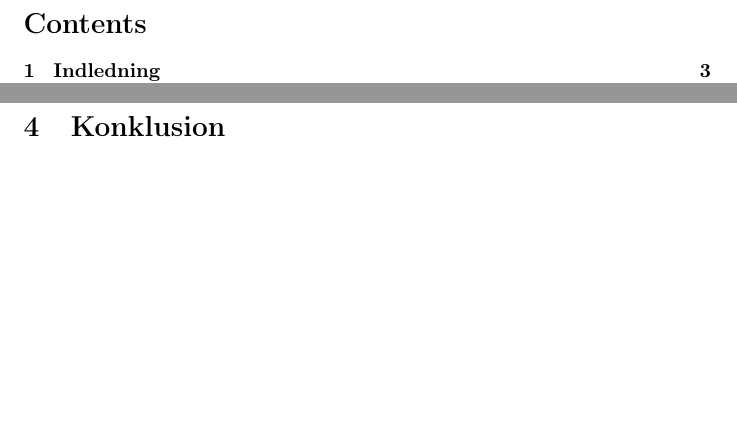
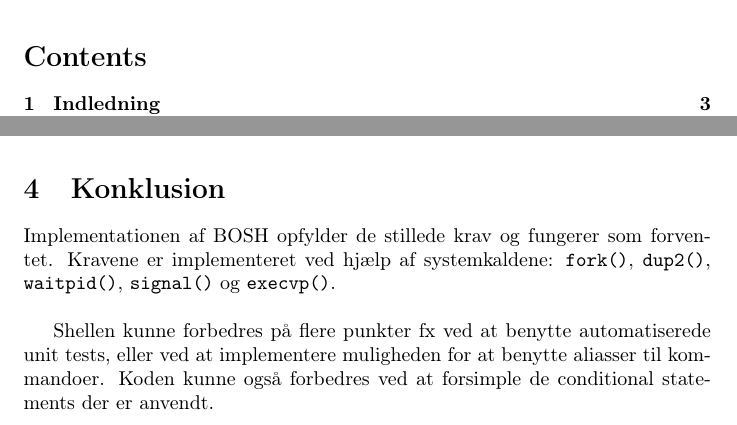
Before and after one commit to andersfischernielsen/BOSC, a LaTeX document (ObligatoriskOpgave1/tex/main.tex, which reads ObligatoriskOpgave1/tex/chapters/4-konklusion.tex): two parts of pages 2 and 9 of 9, joined at a grey line, cut so that both start at the same text, the shorter picture padded with empty space. Compiled offline with pdfLaTeX.

Commit message:
Added header and page footer. Aswell as the first draft of the conclusion

```diff
--- a/ObligatoriskOpgave1/tex/chapters/4-konklusion.tex
+++ b/ObligatoriskOpgave1/tex/chapters/4-konklusion.tex
@@ -1 +1,4 @@
 \section{Konklusion}
+Implementationen af BOSH opfylder de stillede krav og fungerer som forventet. Kravene er implementeret ved hjælp af systemkaldene: \verb+fork()+, \verb+dup2()+, \verb+waitpid()+, \verb+signal()+ og \verb+execvp()+.\\
+
+Shellen kunne forbedres på flere punkter fx ved at benytte automatiserede unit tests, eller ved at implementere muligheden for at benytte aliasser til kommandoer. Koden kunne også forbedres ved at forsimple de conditional statements der er anvendt.
--- a/ObligatoriskOpgave1/tex/main.tex
+++ b/ObligatoriskOpgave1/tex/main.tex
@@ -5,6 +5,13 @@
 \usepackage[utf8]{inputenc}
 \usepackage[T1]{fontenc}
 \usepackage[colorinlistoftodos]{todonotes}
+\usepackage{fancyhdr}
+
+\pagestyle{fancy}
+\fancyhf{}
+\rhead{Obligatorisk Opgave 1}
+\lhead{Operativ systemer og C}
+\rfoot{Side \thepage}
 
 \title{Obligatorisk Opgave 1 - BOSH}
 \author{\textbf{Gruppe A}\\\\Anders Fischer-Nielsen, Anders Wind Steffensen\\\& Mikael Lindemann Jepsen}
```
